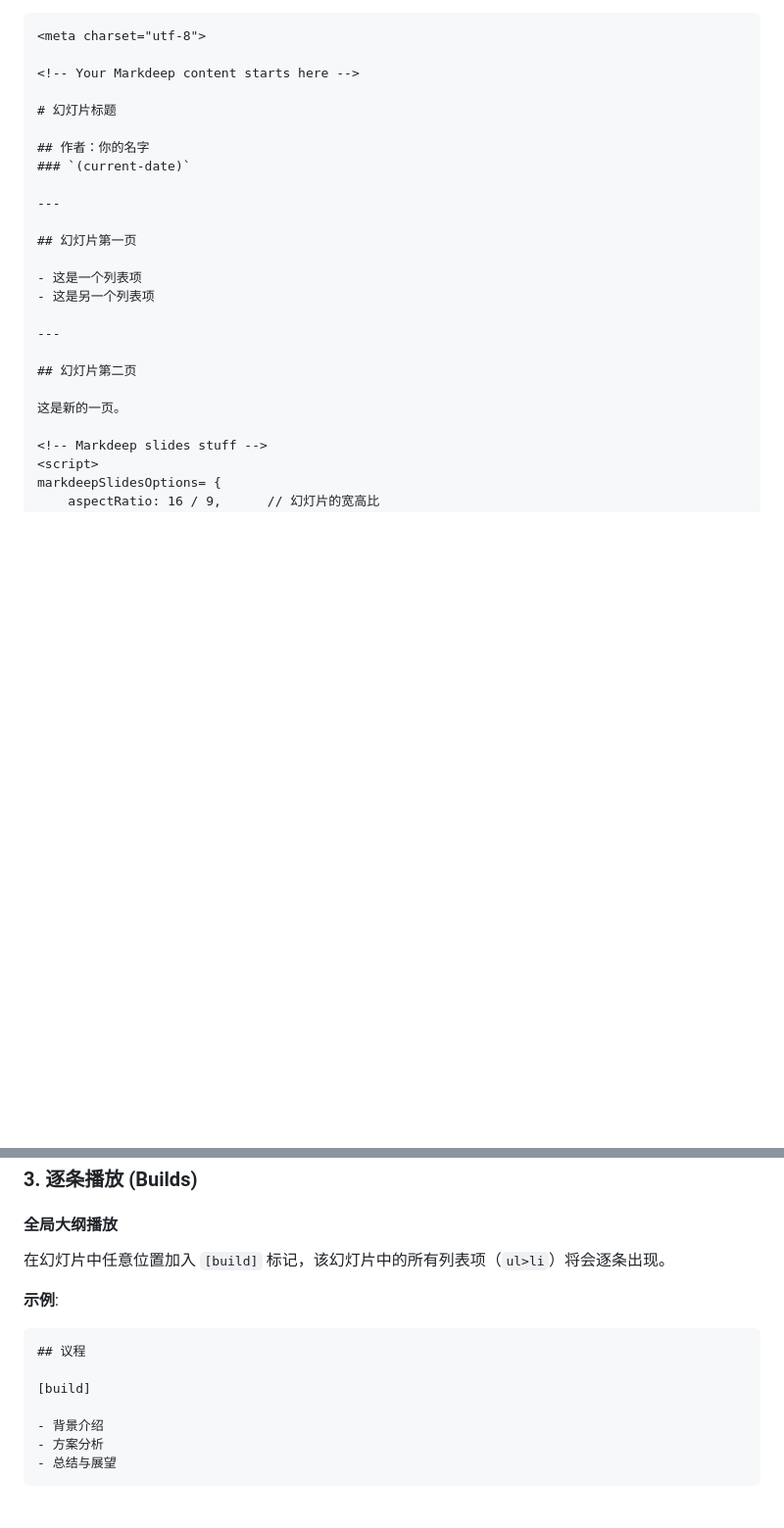
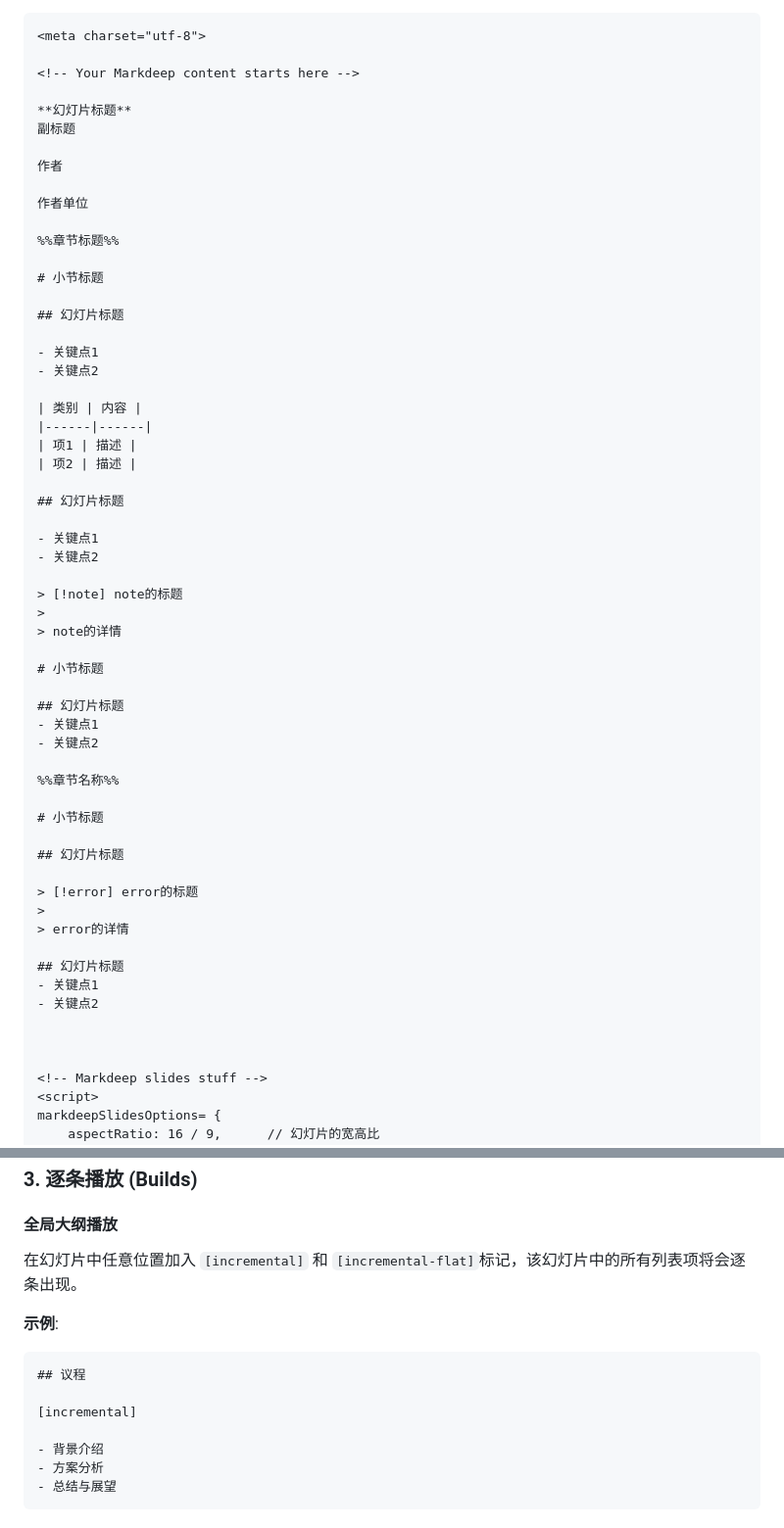
Before and after one commit to wenbopeng/markdeep-slides-project, a Markdown page: readme.md, 2 parts joined by grey strips. Shown: that part at 98% size. GitHub-like rendering; blank space fills up the shorter version.

````diff
--- a/readme.md
+++ b/readme.md
@@ -47,23 +47,57 @@ https://github.com/user-attachments/assets/52670bdc-39aa-4d61-992d-f7d9d5d3ad4b
 
 <!-- Your Markdeep content starts here -->
 
-# 幻灯片标题
+**幻灯片标题**
+副标题
 
-## 作者：你的名字
-### `(current-date)`
+作者
 
----
+作者单位
 
-## 幻灯片第一页
+%%章节标题%%
 
-- 这是一个列表项
-- 这是另一个列表项
+# 小节标题
 
----
+## 幻灯片标题
 
-## 幻灯片第二页
+- 关键点1
+- 关键点2
 
-这是新的一页。
+| 类别 | 内容 |
+|------|------|
+| 项1 | 描述 |
+| 项2 | 描述 |
+
+## 幻灯片标题
+
+- 关键点1
+- 关键点2
+
+> [!note] note的标题
+>
+> note的详情
+
+# 小节标题
+
+## 幻灯片标题
+- 关键点1
+- 关键点2
+
+%%章节名称%%
+
+# 小节标题
+
+## 幻灯片标题
+
+> [!error] error的标题
+>
+> error的详情
+
+## 幻灯片标题
+- 关键点1
+- 关键点2
+
+
 
 <!-- Markdeep slides stuff -->
 <script>
@@ -159,13 +192,13 @@ markdeepSlidesOptions= {
 
 #### 全局大纲播放
 
-在幻灯片中任意位置加入 `[build]` 标记，该幻灯片中的所有列表项（`ul>li`）将会逐条出现。
+在幻灯片中任意位置加入 `[incremental]` 和 `[incremental-flat]`标记，该幻灯片中的所有列表项将会逐条出现。
 
 **示例**:
 ```markdown
 ## 议程
 
-[build]
+[incremental]
 
 - 背景介绍
 - 方案分析
````
Also changed, not shown: other parts of readme.md (+10 -8 lines).
